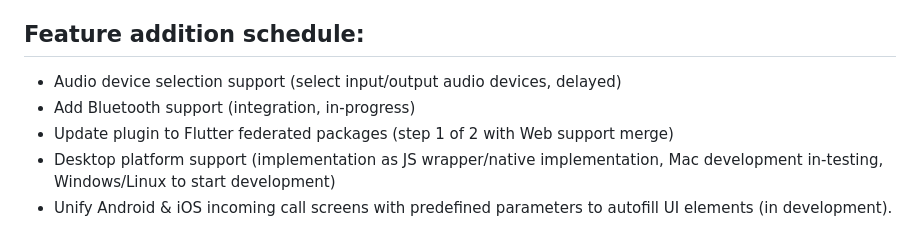
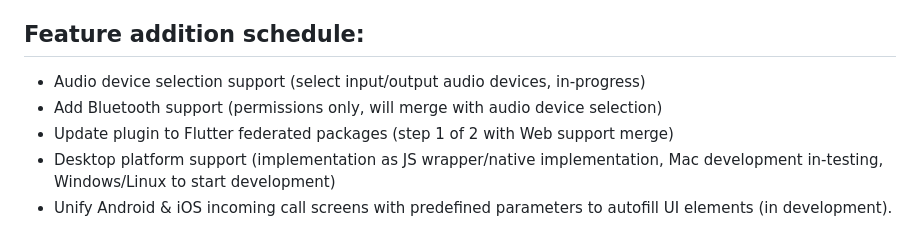
Before and after one commit to cybex-dev/twilio_voice, a Markdown page: README.md, the part around the change. Rendered like a GitHub page.

```diff
--- a/README.md
+++ b/README.md
@@ -17,8 +17,8 @@ maintained, this one is.
   13.0+, we'll be using CallKit).
 
 ## Feature addition schedule:
-- Audio device selection support (select input/output audio devices, delayed)
-- Add Bluetooth support (integration, in-progress)
+- Audio device selection support (select input/output audio devices, in-progress)
+- Add Bluetooth support (permissions only, will merge with audio device selection)
 - Update plugin to Flutter federated packages (step 1 of 2 with Web support merge)
 - Desktop platform support (implementation as JS wrapper/native implementation, Mac development in-testing, Windows/Linux to start development)
 - Unify Android & iOS incoming call screens with predefined parameters to autofill UI elements (in development).
```
